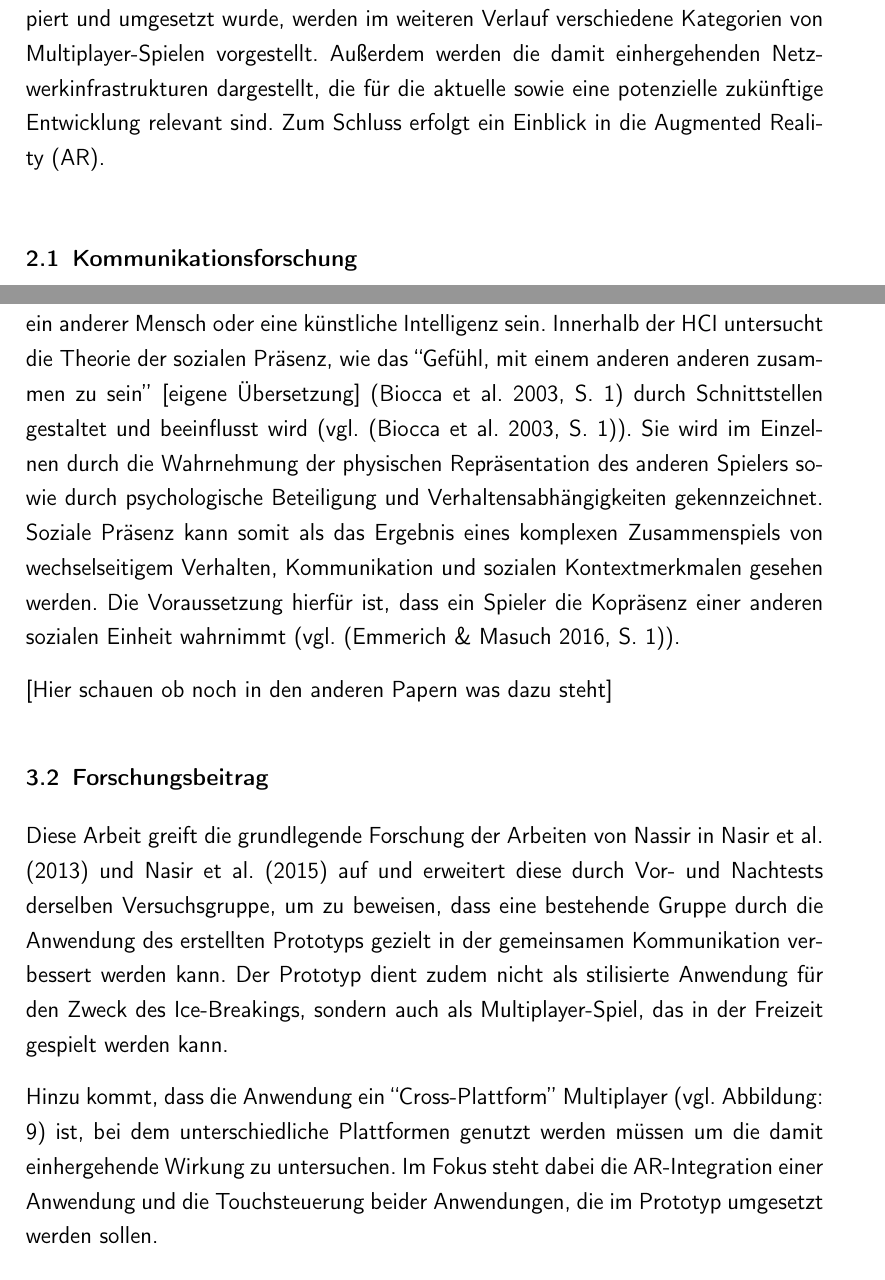
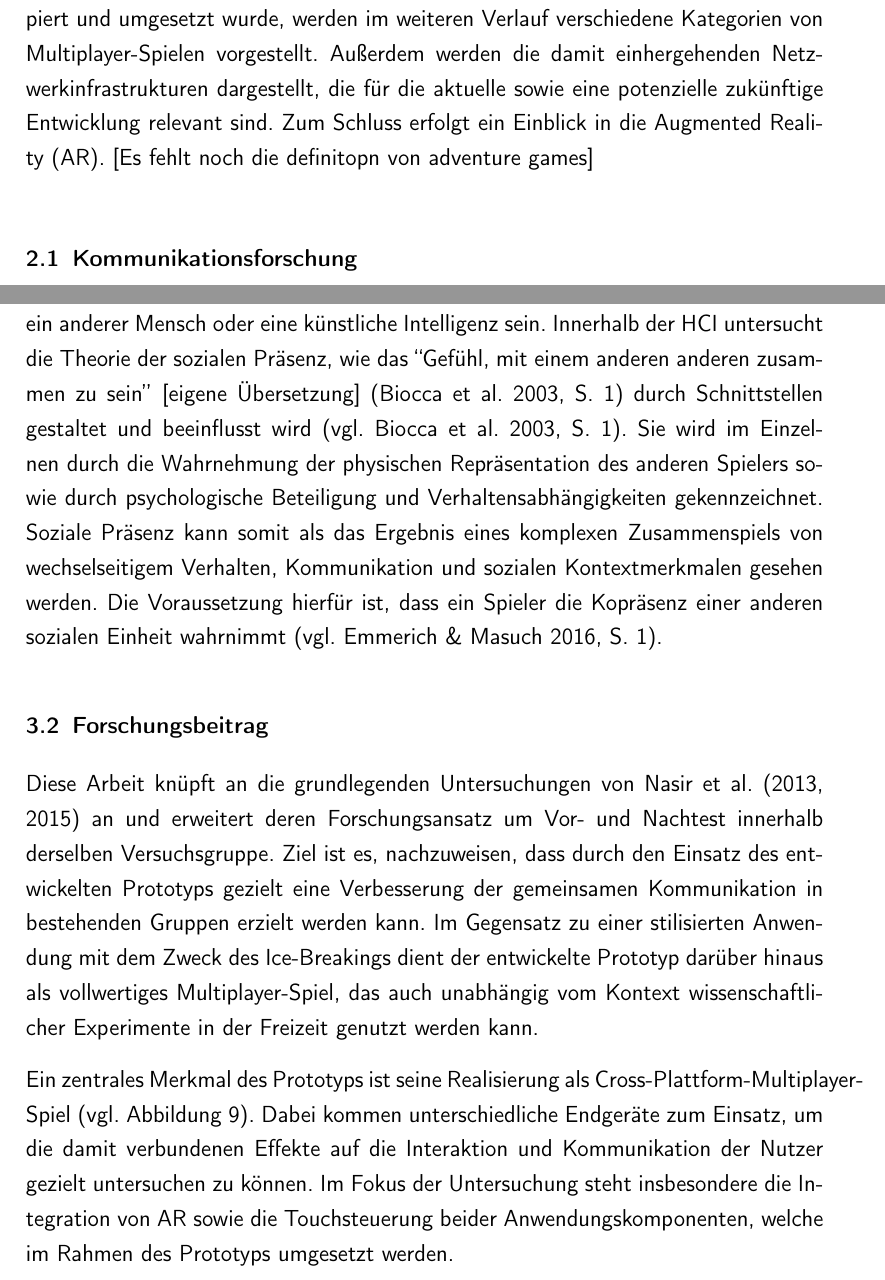
Before and after one commit to athaeck/connecting-minds-masterarbeit, a LaTeX thesis (main.tex, which reads content/chapters/basics.tex, content/chapters/relatedWorks.tex): two parts of pages 29 and 59 of 220, joined at a grey line, cut so that both start at the same text. Compiled offline with pdfLaTeX.

Commit message:
Updates from Overleaf

```diff
--- a/content/chapters/basics.tex
+++ b/content/chapters/basics.tex
@@ -3,7 +3,7 @@
 In diesem Kapitel werden die für den Forschungshintergrund und die Entwicklung des Prototyps wichtigen theoretischen Grundlagen beschrieben.
 Zunächst werden verschiedene Theorien zu Kommunikationsmodellen und kooperativer Kommunikation vorgestellt, die dem Modell dieser Anwendung zugrunde liegen.
 Im Anschluss daran werden die in der Ludologie beschriebenen Akteurstypen vorgestellt, die sich in den Teilnehmenden dieser Masterarbeitsstudie widerspiegeln.
-Allgemein ist bekannt, dass Video- und Computerspiele drei verschiedene Modi haben können: Singleplayer, Multiplayer und Mischformen. Da im Rahmen dieser Studie ein Multiplayer-Spiel konzipiert und umgesetzt wurde, werden im weiteren Verlauf verschiedene Kategorien von Multiplayer-Spielen vorgestellt. Außerdem werden die damit einhergehenden Netzwerkinfrastrukturen dargestellt, die für die aktuelle sowie eine potenzielle zukünftige Entwicklung relevant sind. Zum Schluss erfolgt ein Einblick in die \ac{AR}.
+Allgemein ist bekannt, dass Video- und Computerspiele drei verschiedene Modi haben können: Singleplayer, Multiplayer und Mischformen. Da im Rahmen dieser Studie ein Multiplayer-Spiel konzipiert und umgesetzt wurde, werden im weiteren Verlauf verschiedene Kategorien von Multiplayer-Spielen vorgestellt. Außerdem werden die damit einhergehenden Netzwerkinfrastrukturen dargestellt, die für die aktuelle sowie eine potenzielle zukünftige Entwicklung relevant sind. Zum Schluss erfolgt ein Einblick in die \ac{AR}. [Es fehlt noch die definitopn von adventure games]
 
 \section{Kommunikationsforschung}
 
--- a/content/chapters/relatedWorks.tex
+++ b/content/chapters/relatedWorks.tex
@@ -63,22 +47,12 @@ In der Arbeit von \cite[S. 7]{harris_asymmetry_2019} werden unterschiedliche Gra
 
 \subsection{Soziale Präsenz}
-Die soziale Präsenz beschreibt \say{das Gefühl, mit einem anderen zusammen zu sein} [eigene Übersetzung] \cite[S. 1]{biocca_towards_2003}. \say{Das andere} kann dabei entweder ein anderer Mensch oder eine künstliche Intelligenz sein. Innerhalb der \ac{HCI} untersucht die Theorie der sozialen Präsenz, wie das \say{Gefühl, mit einem anderen anderen zusammen zu sein} [eigene Übersetzung] \cite[S. 1]{biocca_towards_2003} durch Schnittstellen gestaltet und beeinflusst wird (vgl. \cite[S. 1]{biocca_towards_2003}). Sie wird im Einzelnen durch die Wahrnehmung der physischen Repräsentation des anderen Spielers sowie durch psychologische Beteiligung und Verhaltensabhängigkeiten gekennzeichnet. Soziale Präsenz kann somit als das Ergebnis eines komplexen Zusammenspiels von wechselseitigem Verhalten, Kommunikation und sozialen Kontextmerkmalen gesehen werden. Die Voraussetzung hierfür ist, dass ein Spieler die Kopräsenz einer anderen sozialen Einheit wahrnimmt (vgl. \cite[S. 1]{emmerich_game_2016}).
+Die soziale Präsenz beschreibt \say{das Gefühl, mit einem anderen zusammen zu sein} [eigene Übersetzung] \cite[S. 1]{biocca_towards_2003}. \say{Das andere} kann dabei entweder ein anderer Mensch oder eine künstliche Intelligenz sein. Innerhalb der \ac{HCI} untersucht die Theorie der sozialen Präsenz, wie das \say{Gefühl, mit einem anderen anderen zusammen zu sein} [eigene Übersetzung] \cite[S. 1]{biocca_towards_2003} durch Schnittstellen gestaltet und beeinflusst wird (vgl. \citealp[S. 1]{biocca_towards_2003}). Sie wird im Einzelnen durch die Wahrnehmung der physischen Repräsentation des anderen Spielers sowie durch psychologische Beteiligung und Verhaltensabhängigkeiten gekennzeichnet. Soziale Präsenz kann somit als das Ergebnis eines komplexen Zusammenspiels von wechselseitigem Verhalten, Kommunikation und sozialen Kontextmerkmalen gesehen werden. Die Voraussetzung hierfür ist, dass ein Spieler die Kopräsenz einer anderen sozialen Einheit wahrnimmt (vgl. \citealp[S. 1]{emmerich_game_2016}).
 
-[Hier schauen ob noch in den anderen Papern was dazu steht]
-
-% \cite{emmerich_impact_2017}
-
-% Vertrauen gibts in dem Kontext auch und wie man dan über Spiele aufbaut
-
-% \section{}#
 
 \section{Forschungsbeitrag}
 
-% In diesem Kapitel wird der Untersuchungsschwerpunkt dieser Arbeit vorgestellt. Dabei wird Bezug auf die bestehende Forschung aus dem Kapitel \emph{\nameref{sec:related-works}} genommen.
+Diese Arbeit knüpft an die grundlegenden Untersuchungen von Nasir et al. (\citeyear{nasir_cooperative_2013,nasir_effect_2015}) an und erweitert deren Forschungsansatz um Vor- und Nachtest innerhalb derselben Versuchsgruppe. Ziel ist es, nachzuweisen, dass durch den Einsatz des entwickelten Prototyps gezielt eine Verbesserung der gemeinsamen Kommunikation in bestehenden Gruppen erzielt werden kann. Im Gegensatz zu einer stilisierten Anwendung mit dem Zweck des Ice-Breakings dient der entwickelte Prototyp darüber hinaus als vollwertiges Multiplayer-Spiel, das auch unabhängig vom Kontext wissenschaftlicher Experimente in der Freizeit genutzt werden kann.
 
-Diese Arbeit greift die grundlegende Forschung der Arbeiten von Nassir in \cite{nasir_cooperative_2013} und \cite{nasir_effect_2015} auf und erweitert diese durch Vor- und Nachtests derselben Versuchsgruppe, um zu beweisen, dass eine bestehende Gruppe durch die Anwendung des erstellten Prototyps gezielt in der gemeinsamen Kommunikation verbessert werden kann. Der Prototyp dient zudem nicht als stilisierte Anwendung für den Zweck des Ice-Breakings, sondern auch als Multiplayer-Spiel, das in der Freizeit gespielt werden kann.
-
-Hinzu kommt, dass die Anwendung ein \say{Cross-Plattform} Multiplayer (vgl. Abbildung: \ref{fig:lotz_multiplayer_types}) ist, bei dem unterschiedliche Plattformen genutzt werden müssen um die damit einhergehende Wirkung zu untersuchen.  Im Fokus steht dabei die \ac{AR}-Integration einer Anwendung und die Touchsteuerung beider Anwendungen, die im Prototyp umgesetzt werden sollen.
-
+Ein zentrales Merkmal des Prototyps ist seine Realisierung als Cross-Plattform-Multiplayer-Spiel (vgl. Abbildung \ref{fig:lotz_multiplayer_types}). Dabei kommen unterschiedliche Endgeräte zum Einsatz, um die damit verbundenen Effekte auf die Interaktion und Kommunikation der Nutzer gezielt untersuchen zu können. Im Fokus der Untersuchung steht insbesondere die Integration von \ac{AR} sowie die Touchsteuerung beider Anwendungskomponenten, welche im Rahmen des Prototyps umgesetzt werden.
 
 \chapter{Stand der Technik} \label{sec:sota}
@@ -89,6 +61,7 @@ Nachdem die einzelnen Charakteristiken von Multiplayer-Spielen im Kapitel \emph{
 Die Spielreihe \say{\textbf{We were here}} vom niederländischen Entwicklerstudio Total Mayhem Games beinhaltet asymmetrische Kooperative-Multiplayer-Spiele, bei denen zu zweit Rätsel und Hindernisse in der Spielwelt gelöst werden müssen um aus der Umgebung, in denen die Avatare der Spieler gefangen sind, zu entkommen. Dabei können die Spieler über ein \say{In-Game}-Walki-Talki miteinander kommunizieren. Zumeist ist es so, dass ein Spieler verschiedene Rätsel oder Hindernisse vor sich hat, die er seinem Mitspieler beschreiben muss, damit dieser die passenden Antworten übermitteln oder die Rätsel lösen kann. Die beiden Spieler befinden sich dabei in abgetrennten Räumen oder Gebieten innerhalb der Spielwelt (vgl. \cite{noauthor_we_nodate-1}; \cite{noauthor_total_nodate}).
 
 [hier it takes two und split fiction erwähnen]
+
 
 Das Spiel \say{\textbf{The past within}} vom ebenfalls aus den Niederlanden kommenden Entwicklerstudio Rusty Lake ist ein asymmetrisches kooperatives Multiplayer-Spiel bei dem zwei Spieler gemeinsam in einer Sitzung sowohl in der Vergangenheit als auch in der Zukunft gemeinsam Rätsel lösen müssen um der Protagonistin und ihrem Vater zu helfen. Jeweils ein Spieler befindet sich dabei in einer 2D-Amnwendung, der andere in einer 3D-Anwendung. Es existiert die Möglichkeit, dass das Spiel von verschiedenen Plattformen aus gespielt werden kann (Cross-Plattform Spielbarkeit) (vgl. \cite{noauthor_past_nodate}).
 
```
Also changed, not shown: content/chapters/relatedWorks.tex (28 more changed lines).
